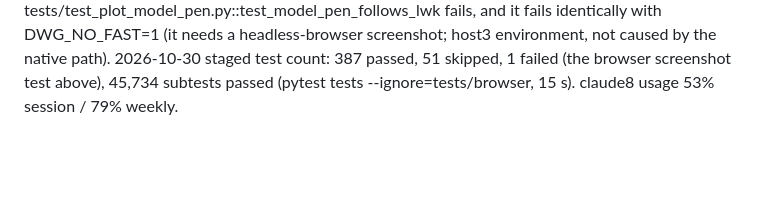
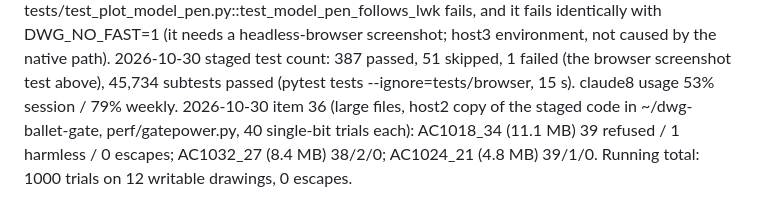
Before and after one commit to baleti/dotfiles, a Markdown page: demo-state/perf-progress.md, the part around the change. Drawn GitHub-style; blank space fills up the shorter version.

Commit message:
c8-perf: large-file gate power

```diff
--- a/demo-state/perf-progress.md
+++ b/demo-state/perf-progress.md
@@ -134,3 +134,4 @@ Note: host3 /tmp (tmpfs) is 100% full (4.6 GB in /tmp/claude-1000, Claude Code's
 2026-10-30 item 37 DONE (host3, perf/gatepower.py MODE=trunc|zero|dup|multi, 50 trials x 3 drawings each = 600 trials): truncated tail 150/150 refused; zeroed run (16/512/4096 B) 143 refused + 7 harmless; duplicated 256 B block 128 refused + 22 harmless; 8 random bit flips 150/150 refused; ESCAPES 0.
 2026-10-30 regression check: ~/dwg-ballet-staged (with hatch_loops, guards, new .so) full tests (excl. tests/browser): only tests/test_plot_model_pen.py::test_model_pen_follows_lwk fails, and it fails identically with DWG_NO_FAST=1 (it needs a headless-browser screenshot; host3 environment, not caused by the native path).
 2026-10-30 staged test count: 387 passed, 51 skipped, 1 failed (the browser screenshot test above), 45,734 subtests passed (pytest tests --ignore=tests/browser, 15 s). claude8 usage 53% session / 79% weekly.
+2026-10-30 item 36 (large files, host2 copy of the staged code in ~/dwg-ballet-gate, perf/gatepower.py, 40 single-bit trials each): AC1018_34 (11.1 MB) 39 refused / 1 harmless / 0 escapes; AC1032_27 (8.4 MB) 38/2/0; AC1024_21 (4.8 MB) 39/1/0. Running total: 1000 trials on 12 writable drawings, 0 escapes.
```
